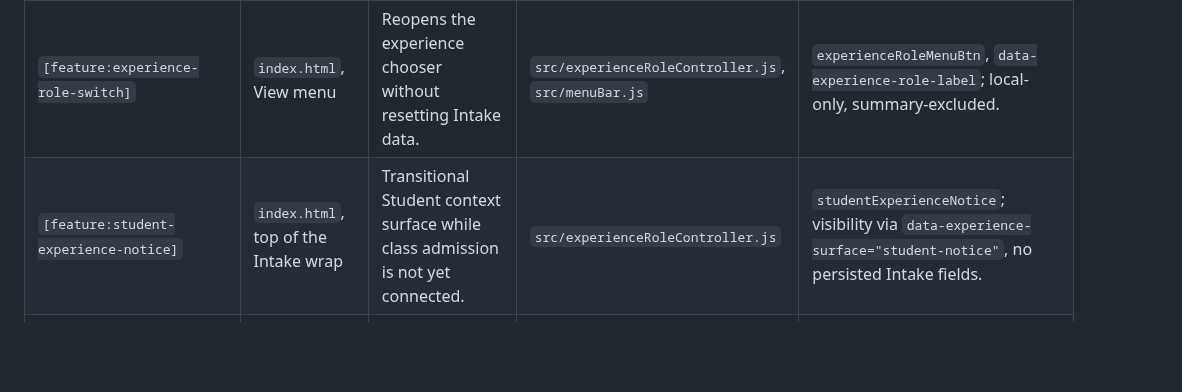
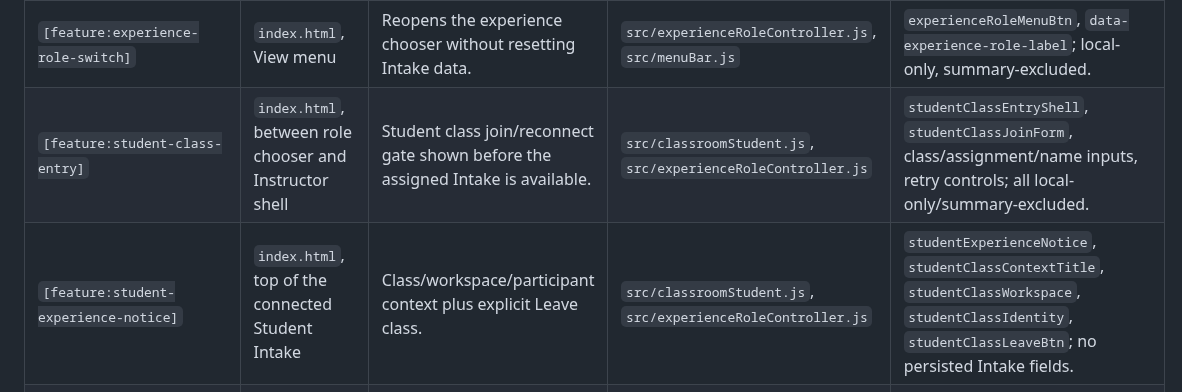
Before and after one commit to MajorIncident/Intake, a Markdown page: docs/commenting-guide.md, the part around the change. Rendered like a GitHub page; blank space fills up the shorter version.

Commit message:
docs: catalogue Student classroom anchors

```diff
--- a/docs/commenting-guide.md
+++ b/docs/commenting-guide.md
@@ -46,7 +46,8 @@ Anchors keep HTML and documentation in sync. Preserve existing tokens and regist
 | `[feature:templates-drawer]` | `index.html` header toolbar + Instructor shell launcher | Shared role-aware Templates / Case Studies drawer. Standalone renders Templates only; Student renders Templates + Case Studies; Instructor renders teaching-only Case Studies. | `src/templatesDrawer.js`, `src/templates.js`, `src/templateAvailability.js` | `templatesBtn`, `instructorTeachingResourcesBtn`, `templatesDrawer`, `templatesList`, `templatesModeSection`, `templatesAuthSection`, `templatesTeachingNotice`, `templatesDrawerFooter`; only applicable Student/Standalone resources can write Intake state. |
 | `[feature:experience-role]` | `index.html`, immediately after the header | Accessible first-run/switching dialog for Standalone, Student, and Instructor. | `src/experienceRoles.js`, `src/experienceRoleController.js` | `experienceRoleGate`, `experienceRoleDialog`, `experienceRoleCancelBtn`; preference uses `kt-experience-role-v1` and is excluded from Intake state. |
 | `[feature:experience-role-switch]` | `index.html`, View menu | Reopens the experience chooser without resetting Intake data. | `src/experienceRoleController.js`, `src/menuBar.js` | `experienceRoleMenuBtn`, `data-experience-role-label`; local-only, summary-excluded. |
-| `[feature:student-experience-notice]` | `index.html`, top of the Intake wrap | Transitional Student context surface while class admission is not yet connected. | `src/experienceRoleController.js` | `studentExperienceNotice`; visibility via `data-experience-surface="student-notice"`, no persisted Intake fields. |
+| `[feature:student-class-entry]` | `index.html`, between role chooser and Instructor shell | Student class join/reconnect gate shown before the assigned Intake is available. | `src/classroomStudent.js`, `src/experienceRoleController.js` | `studentClassEntryShell`, `studentClassJoinForm`, class/assignment/name inputs, retry controls; all local-only/summary-excluded. |
+| `[feature:student-experience-notice]` | `index.html`, top of the connected Student Intake | Class/workspace/participant context plus explicit Leave class. | `src/classroomStudent.js`, `src/experienceRoleController.js` | `studentExperienceNotice`, `studentClassContextTitle`, `studentClassWorkspace`, `studentClassIdentity`, `studentClassLeaveBtn`; no persisted Intake fields. |
 | `[feature:instructor-shell]` | `index.html`, between header and Intake wrap | Non-editing Instructor landing surface for the first classroom slice. | `src/experienceRoleController.js` | `instructorExperienceShell`; visibility via `data-experience-surface="instructor-shell"`, no student data or authorization in this slice. |
 | `[feature:intake-mode-selector]` | `index.html` header title | Wraps the accessible intake mode selector used to choose between General, IT, Pharma, and Major Incident Management lenses before capture. | `src/intakeModes.js`, `src/intakeModeController.js` | `intakeModeSelect`; options use stable mode values and persist under `meta.intakeMode` in `kt-intake-full-v2`. |
 | `[feature:major-incident-role-legend]` | `index.html`, below the header | Provides the Major Incident-only four-phase legend mount; phase/primary-role badges decorate mapped workflow headings (including Decision and Risk gates) and every KT row, then hide without unmounting data when the mode changes. Icons and colour swatches are decorative because visible and accessible role text carries their meaning. | `src/majorIncidentRoles.js`, `src/intakeModes.js` | `majorIncidentRoleLegend`, `majorIncidentRoleLegendItems`; role presentation is not persisted, while the decorated controls retain their normal field contracts. |
```
